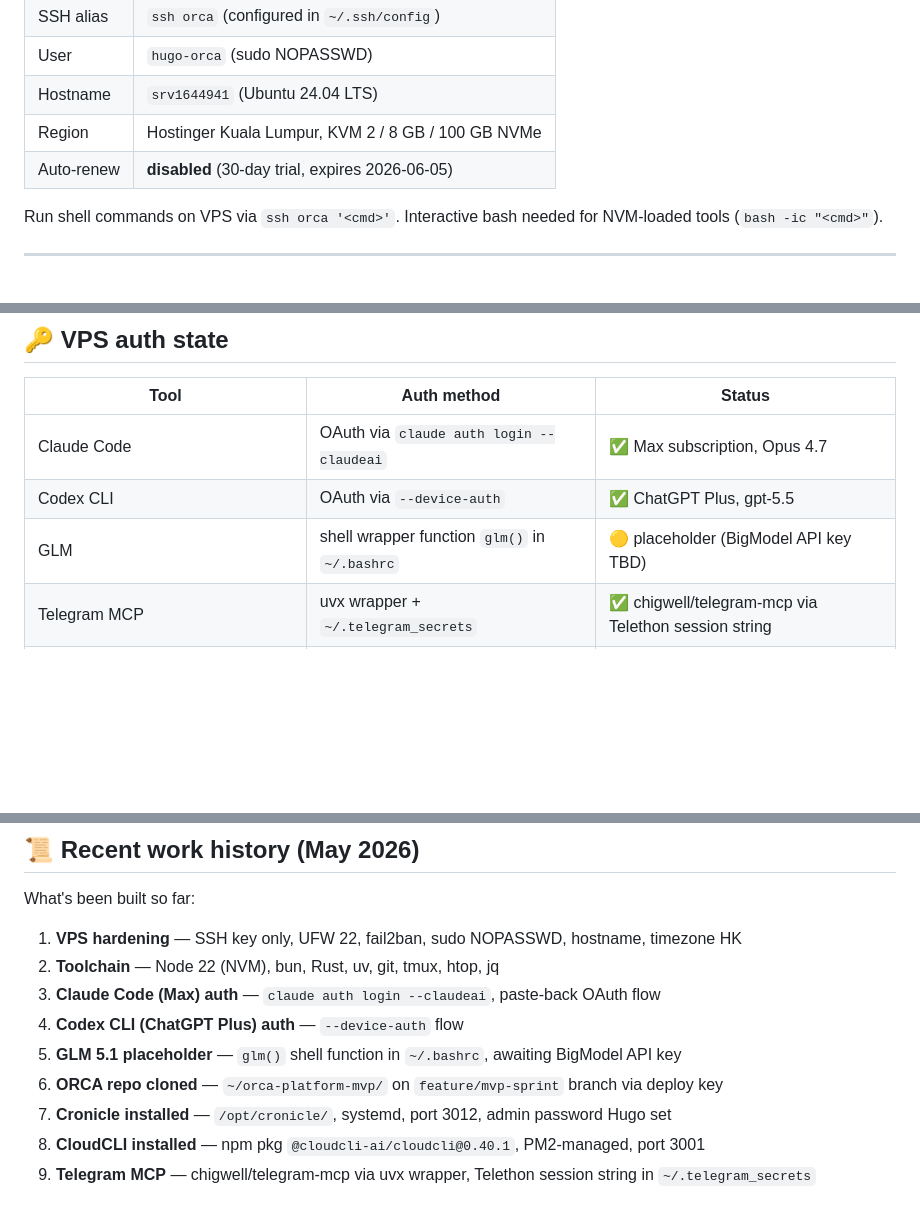
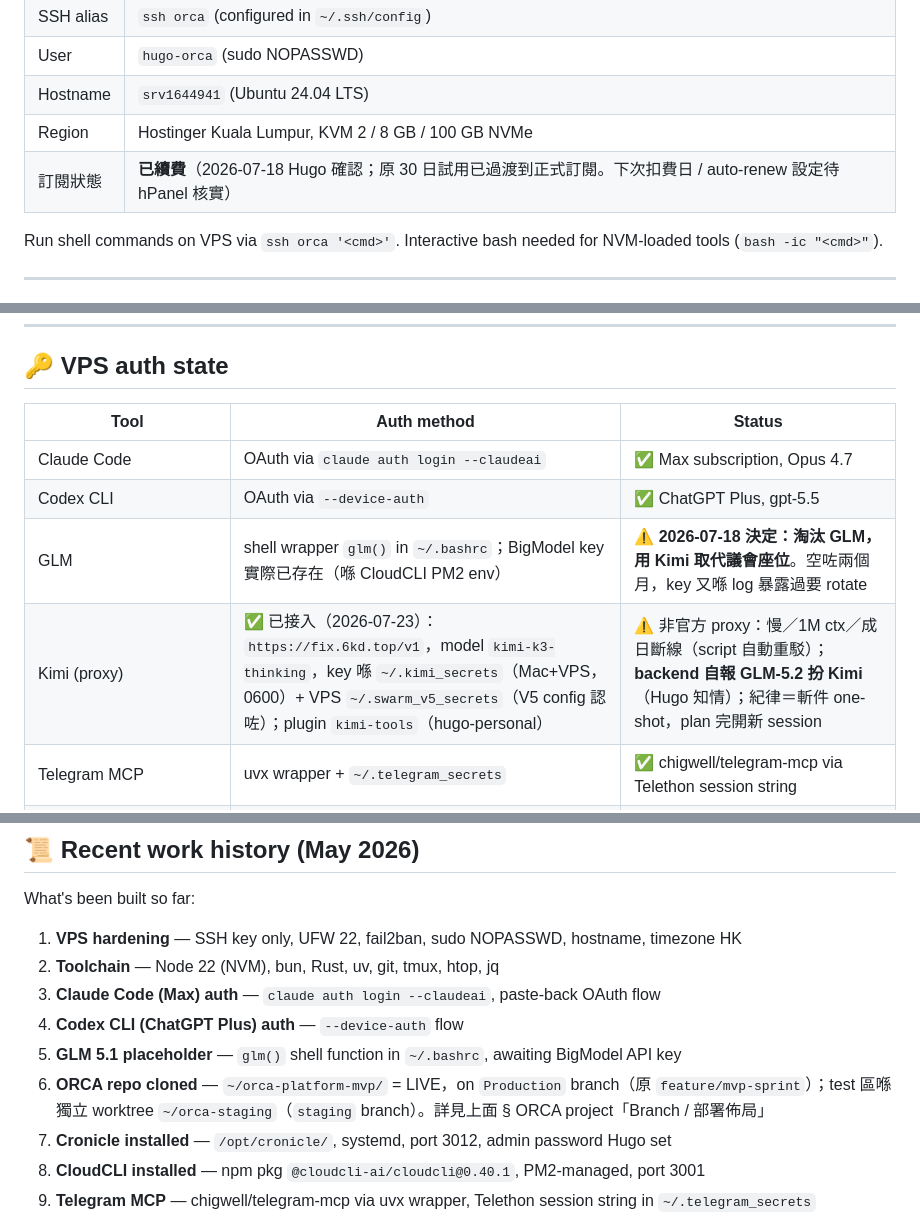
Before and after one commit to polarislt0710/claude-skills-hugo, a Markdown page: docs/INFRASTRUCTURE-MAC.md, 3 parts joined by grey strips. Rendered like a GitHub page; blank space fills up the shorter version.

```diff
--- a/docs/INFRASTRUCTURE-MAC.md
+++ b/docs/INFRASTRUCTURE-MAC.md
@@ -36,7 +36,7 @@ This folder is the **conversation / staging dir**，2026-07-12 已整理成八
 | User | `hugo-orca` (sudo NOPASSWD) |
 | Hostname | `srv1644941` (Ubuntu 24.04 LTS) |
 | Region | Hostinger Kuala Lumpur, KVM 2 / 8 GB / 100 GB NVMe |
-| Auto-renew | **disabled** (30-day trial, expires 2026-06-05) |
+| 訂閱狀態 | **已續費**（2026-07-18 Hugo 確認；原 30 日試用已過渡到正式訂閱。下次扣費日 / auto-renew 設定待 hPanel 核實） |
 
 Run shell commands on VPS via `ssh orca '<cmd>'`. Interactive bash needed for NVM-loaded tools (`bash -ic "<cmd>"`).
 
@@ -145,7 +145,8 @@ CloudCLI 係第三方 npm 套件，透過外掛 CSS/JS 檔案客制化：
 |---|---|---|
 | Claude Code | OAuth via `claude auth login --claudeai` | ✅ Max subscription, Opus 4.7 |
 | Codex CLI | OAuth via `--device-auth` | ✅ ChatGPT Plus, gpt-5.5 |
-| GLM | shell wrapper function `glm()` in `~/.bashrc` | 🟡 placeholder (BigModel API key TBD) |
+| GLM | shell wrapper `glm()` in `~/.bashrc`；BigModel key 實際已存在（喺 CloudCLI PM2 env） | ⚠️ **2026-07-18 決定：淘汰 GLM，用 Kimi 取代議會座位**。空咗兩個月，key 又喺 log 暴露過要 rotate |
+| Kimi (proxy) | ✅ 已接入（2026-07-23）：`https://fix.6kd.top/v1`，model `kimi-k3-thinking`，key 喺 `~/.kimi_secrets`（Mac+VPS，0600）+ VPS `~/.swarm_v5_secrets`（V5 config 認咗）；plugin `kimi-tools`（hugo-personal） | ⚠️ 非官方 proxy：慢／1M ctx／成日斷線（script 自動重駁）；**backend 自報 GLM-5.2 扮 Kimi**（Hugo 知情）；紀律＝斬件 one-shot，plan 完開新 session |
 | Telegram MCP | uvx wrapper + `~/.telegram_secrets` | ✅ chigwell/telegram-mcp via Telethon session string |
 | GitHub (`polarislt0710/orca-platform-hugo`) | Deploy key `~/.ssh/id_ed25519_github` | ✅ write access |
 
@@ -317,7 +336,7 @@ What's been built so far:
 3. **Claude Code (Max) auth** — `claude auth login --claudeai`, paste-back OAuth flow
 4. **Codex CLI (ChatGPT Plus) auth** — `--device-auth` flow
 5. **GLM 5.1 placeholder** — `glm()` shell function in `~/.bashrc`, awaiting BigModel API key
-6. **ORCA repo cloned** — `~/orca-platform-mvp/` on `feature/mvp-sprint` branch via deploy key
+6. **ORCA repo cloned** — `~/orca-platform-mvp/` = LIVE，on `Production` branch（原 `feature/mvp-sprint`）；test 區喺獨立 worktree `~/orca-staging`（`staging` branch）。詳見上面 § ORCA project「Branch / 部署佈局」
 7. **Cronicle installed** — `/opt/cronicle/`, systemd, port 3012, admin password Hugo set
 8. **CloudCLI installed** — npm pkg `@cloudcli-ai/cloudcli@0.40.1`, PM2-managed, port 3001
 9. **Telegram MCP** — chigwell/telegram-mcp via uvx wrapper, Telethon session string in `~/.telegram_secrets`
```
Also changed, not shown: other parts of docs/INFRASTRUCTURE-MAC.md (+21 -3 lines), docs/INFRASTRUCTURE-VPS.md (+2 -2 lines).
